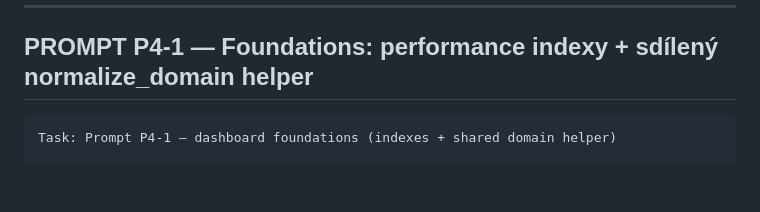
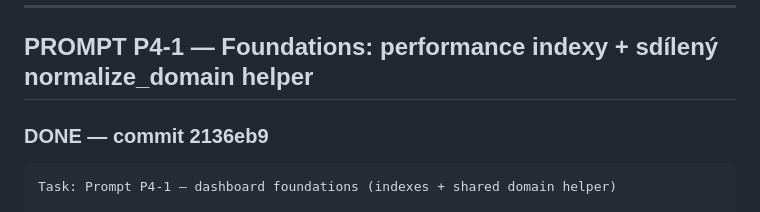
Before and after one commit to jirkalla/SignalMap, a Markdown page: docs/PROMPTS_PHASE4.md, the part around the change. Rendered like a GitHub page; blank space fills up the shorter version.

Commit message:
docs(phase4): mark P4-1 done in task/prompt tracking

````diff
--- a/docs/PROMPTS_PHASE4.md
+++ b/docs/PROMPTS_PHASE4.md
@@ -93,6 +93,8 @@ i tehdy, když jsi zprávu sám navrhl v předchozí větě.
 ---
 
 ## PROMPT P4-1 — Foundations: performance indexy + sdílený normalize_domain helper
+
+### DONE — commit 2136eb9
 
 ```
 Task: Prompt P4-1 — dashboard foundations (indexes + shared domain helper)
````
Also changed, not shown: docs/TASKS_PHASE4.md (+1 -1 lines).
